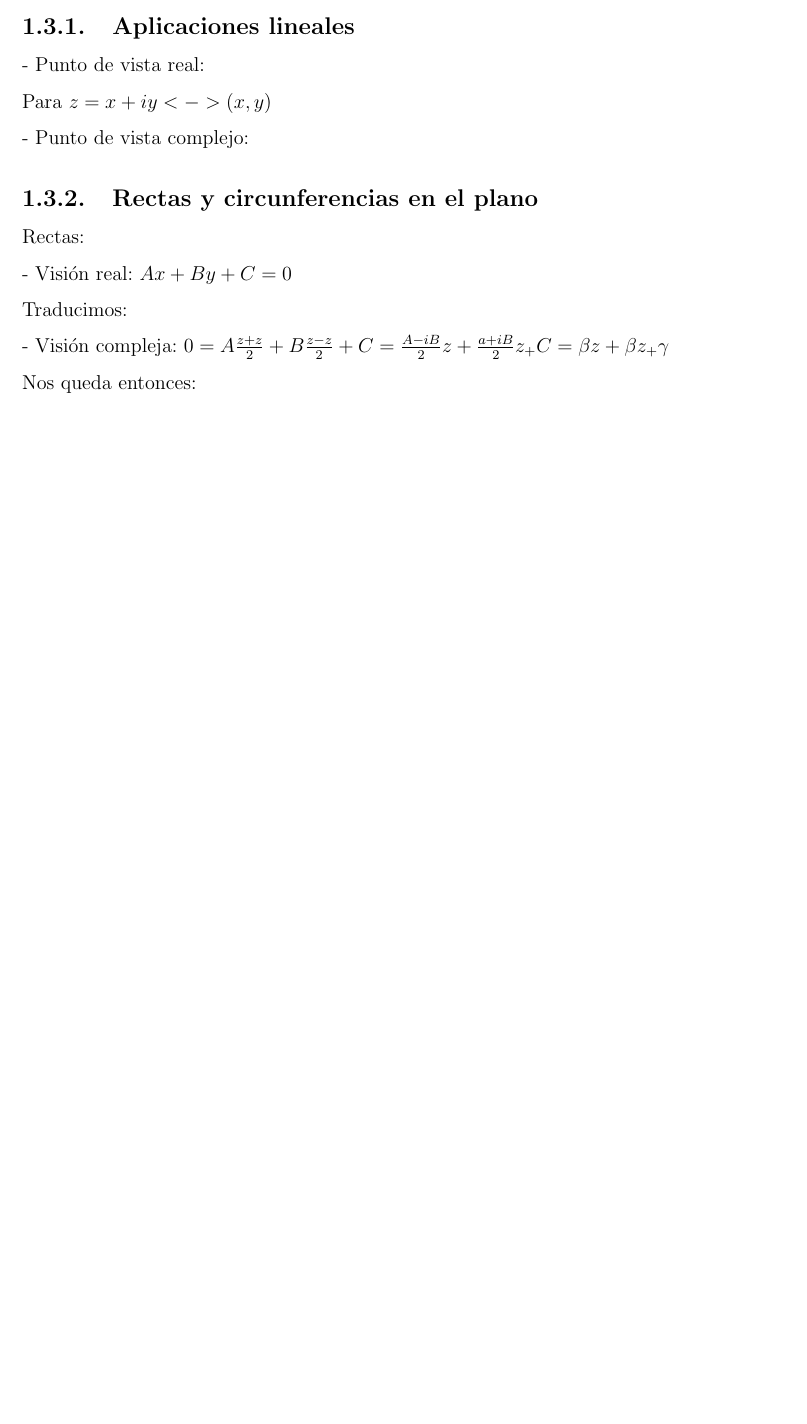
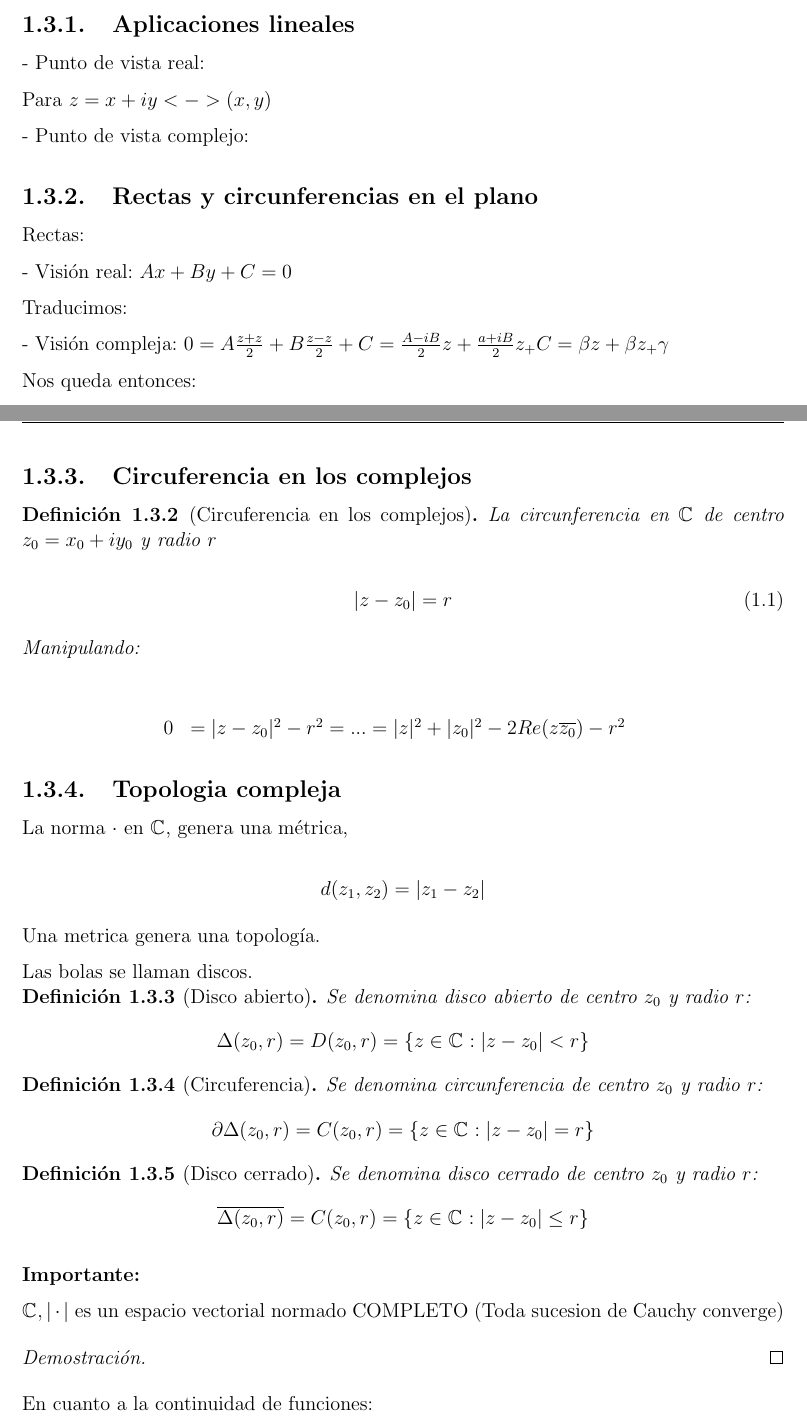
Before and after one commit to Matematicas-Ingenieria-Informatica-UMA/Variable-Compleja, a LaTeX document (main.tex, which reads pages/cuerpo.tex): part of page 7 of 7 before the commit and two parts of pages 7 and 8 of 8 after it, the two joined at a grey line, cut so that both start at the same text, the shorter picture padded with empty space. Compiled offline with pdfLaTeX.

Commit message:
Clase de hoy

```diff
--- a/pages/cuerpo.tex
+++ b/pages/cuerpo.tex
@@ -231,3 +263,55 @@ Traducimos:
 Nos queda entonces:
 
 %Anotacion 9.
+
+\subsection{Circuferencia en los complejos}
+
+\begin{definicion}[Circuferencia en los complejos]
+  La circunferencia en \(\mathbb{C}^{}\) de centro \(z_0=x_0+iy_0\) y radio \(r\)
+
+  \begin{equation}
+    |z-z_0| = r
+  \end{equation}
+
+  Manipulando:
+
+\end{definicion}
+
+\begin{eqnarray*} %Anotacion 10
+  0 & = |z-z_0|^2 -r^2 = ... = |z|^2+|z_0|^2-2 Re(z\overline{z_0}) - r^2
+\end{eqnarray*}
+
+\subsection{Topologia compleja}
+La norma \( \cdot \) en \(\mathbb{C}^{}\), genera una métrica,
+
+\[d(z_1,z_2) = |z_1 - z_2|\]
+
+Una metrica genera una topología.
+
+Las bolas se llaman discos.
+
+\begin{definicion}[Disco abierto]
+  Se denomina disco abierto de centro \(z_0\) y radio \(r\):
+  \[ \Delta (z_0, r) = D(z_0,r) = \{z \in \mathbb{C}^{} : |z-z_0|< r\}\]
+\end{definicion}
+\begin{definicion}[Circuferencia]
+  Se denomina circunferencia de centro \(z_0\) y radio \(r\):
+  \[ \partial \Delta (z_0, r) = C(z_0,r) = \{z \in \mathbb{C}^{} : |z-z_0| = r\}\]
+\end{definicion}
+\begin{definicion}[Disco cerrado]
+  Se denomina disco cerrado de centro \(z_0\) y radio \(r\):
+  \[ \overline{\Delta (z_0, r) }= C(z_0,r) = \{z \in \mathbb{C}^{} : |z-z_0| \leq r\}\]
+\end{definicion}
+
+\textbf{Importante: }
+
+\(\mathbb{C}^{}, |\cdot|\) es un espacio vectorial normado COMPLETO (Toda sucesion de Cauchy converge)
+
+\begin{proof}
+%Anotacion 11.
+ %Prueba cauchy
+\end{proof}
+
+En cuanto a la continuidad de funciones:
+
+%Anotacion 12.
```
Also changed, not shown: pages/cuerpo.tex (32 more changed lines).
